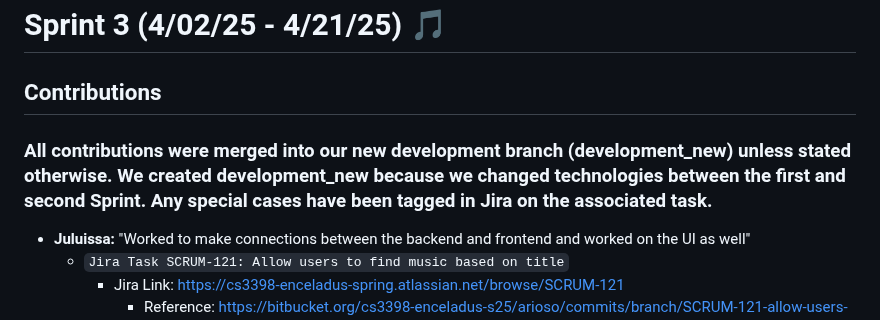
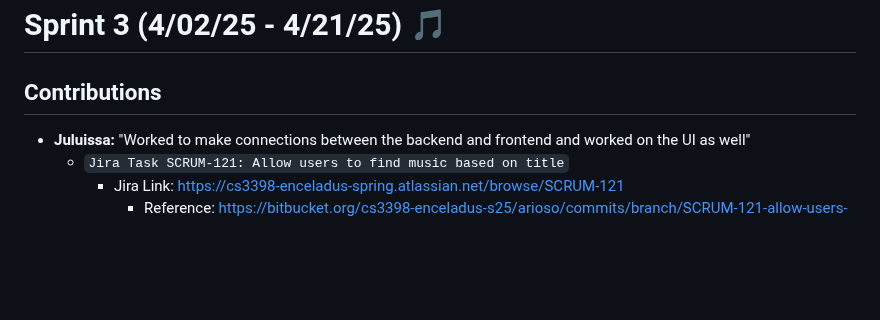
Before and after one commit to arioso-collective/arioso_music_social, a Markdown page: README.md, the part around the change. Drawn GitHub-style; blank space fills up the shorter version.

```diff
--- a/README.md
+++ b/README.md
@@ -276,7 +276,6 @@ This chart represents the sprint progress from March 3rd, 2025, to March 24th, 2
 
 # Sprint 3 (4/02/25 - 4/21/25) 🎵
 ## Contributions
-### All contributions were merged into our new development branch (development_new) unless stated otherwise. We created development_new because we changed technologies between the first and second Sprint. Any special cases have been tagged in Jira on the associated task.
   - **Juluissa:** "Worked to make connections between the backend and frontend and worked on the UI as well"
       - `Jira Task SCRUM-121: Allow users to find music based on title`
         - Jira Link: https://cs3398-enceladus-spring.atlassian.net/browse/SCRUM-121
```
